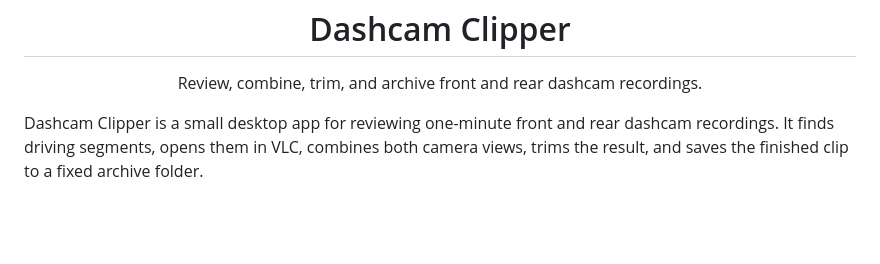
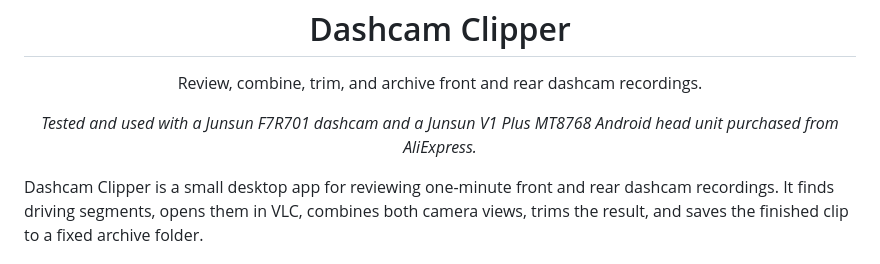
Before and after one commit to tomyslo1/dashcamclipper, a Markdown page: README.md, the part around the change. Drawn GitHub-style; blank space fills up the shorter version.

Commit message:
Document tested Junsun hardware

```diff
--- a/README.md
+++ b/README.md
@@ -5,6 +5,8 @@
 <h1 align="center">Dashcam Clipper</h1>
 
 <p align="center">Review, combine, trim, and archive front and rear dashcam recordings.</p>
+
+<p align="center"><em>Tested and used with a Junsun F7R701 dashcam and a Junsun V1 Plus MT8768 Android head unit purchased from AliExpress.</em></p>
 
 Dashcam Clipper is a small desktop app for reviewing one-minute front and rear dashcam recordings. It finds driving segments, opens them in VLC, combines both camera views, trims the result, and saves the finished clip to a fixed archive folder.
 
```
